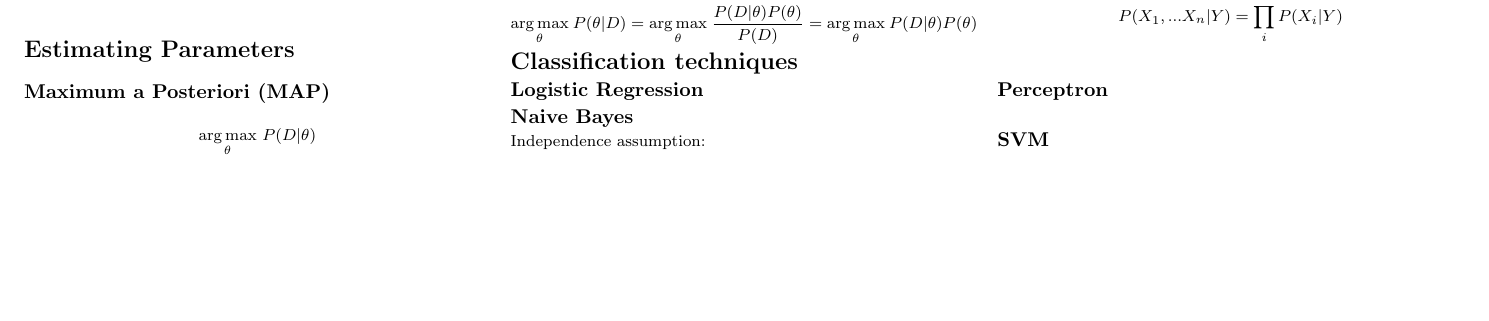
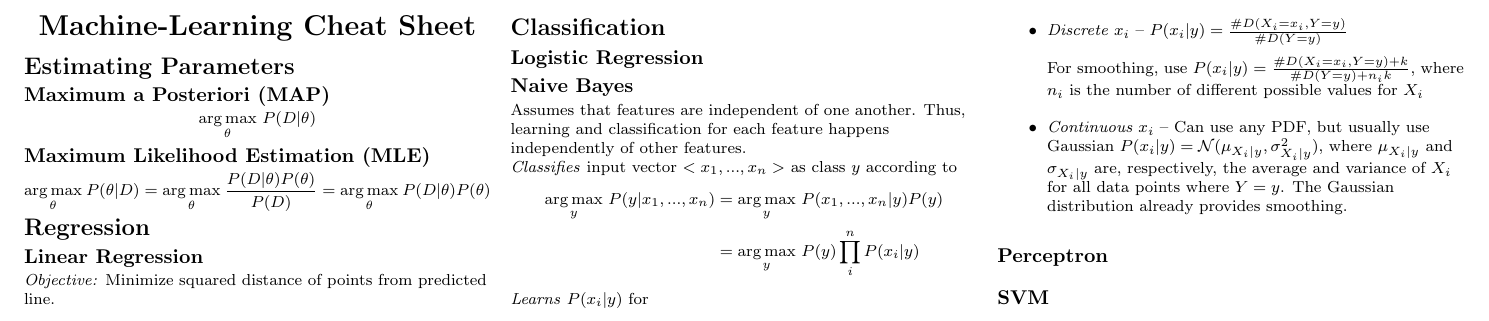
Before and after one commit to amosjyng/ML-cheatsheet, a LaTeX document (cheatsheet.tex): part of the page, cut at the place of the change, the shorter picture padded with empty space. Compiled offline with pdfLaTeX.

Commit message:
Fleshed out Naive Bayes section
Added stub for linear regression.

```diff
--- a/cheatsheet.tex
+++ b/cheatsheet.tex
@@ -116,18 +116,35 @@
 	= \underset{\theta}{\argmax} \ P(D | \theta) P(\theta)
 \end{equation*}
 
-\section{Classification techniques}
+\section{Regression}
+
+\subsection{Linear Regression}
+
+\emph{Objective:} Minimize squared distance of points from predicted line.
+
+
+\section{Classification}
 
 \subsection{Logistic Regression}
 
 \subsection{Naive Bayes}
 
-Independence assumption:
+Assumes that features are independent of one another. Thus, learning and classification for each feature happens independently of other features.
 
-\begin{equation*}
-	P(X_1, ... X_n | Y) = \prod_{i} P(X_i | Y)
-\end{equation*}
+\emph{Classifies} input vector $<x_1, ..., x_n>$ as class $y$ according to
+\begin{align*}
+	\underset{y}{\argmax} \ P(y | x_1, ..., x_n)
+	&= \underset{y}{\argmax} \ P(x_1, ..., x_n | y) P(y)\\
+	&= \underset{y}{\argmax} \ P(y) \prod_{i}^{n} P(x_i | y)
+\end{align*}
 
+\emph{Learns} $P(x_i | y)$ for
+\begin{itemize}
+	\item \emph{Discrete $x_i$} -- $P(x_i | y) = \frac{\#D(X_i = x_i, Y = y)}{\#D(Y = y)}$
+
+	For smoothing, use $P(x_i | y) = \frac{\#D(X_i = x_i, Y = y) + k}{\#D(Y = y) + n_i k}$, where $n_i$ is the number of different possible values for $X_i$
+	\item \emph{Continuous $x_i$} -- Can use any PDF, but usually use Gaussian $P(x_i | y) = \mathcal{N}(\mu_{X_i | y}, \sigma_{X_i | y}^2)$, where $\mu_{X_i | y}$ and $\sigma_{X_i | y}$ are, respectively, the average and variance of $X_i$ for all data points where $Y = y$. The Gaussian distribution already provides smoothing.
+\end{itemize}
 
 \subsection{Perceptron}
 
```
